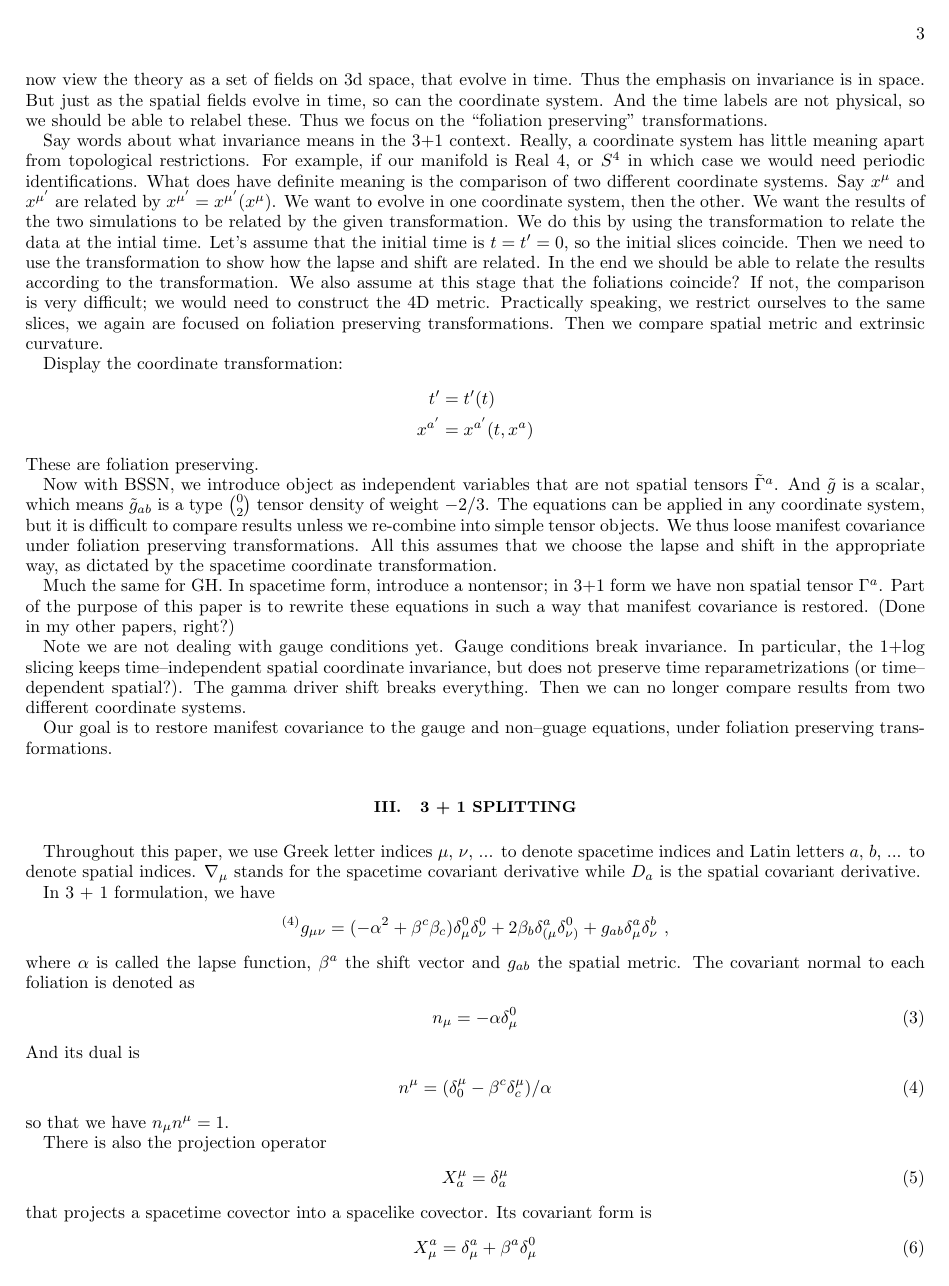
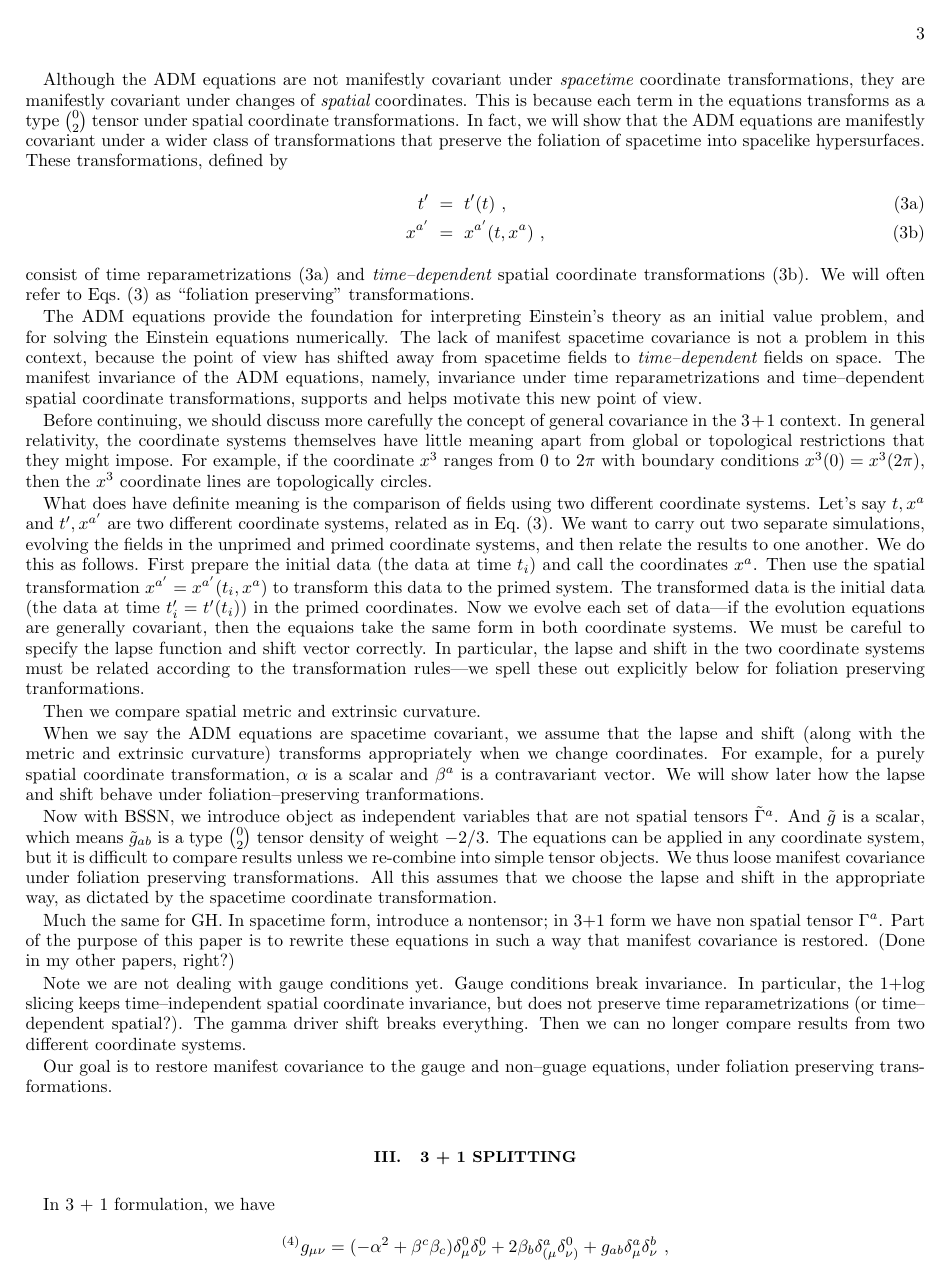
Before and after one commit to mengcao/generalized.harmonic, a LaTeX paper (invariance.tex): page 3 of 12 before the commit and page 3 of 13 after it. Compiled offline with pdfLaTeX.

Commit message:
committing changes

```diff
--- a/invariance.tex
+++ b/invariance.tex
@@ -64,2 +68,14 @@ not manifestly so.
 
 Although the ADM equations are not manifestly covariant under {\em spacetime} coordinate transformations, they are
+manifestly covariant under changes of {\em spatial} coordinates. This is because each term in the equations
+transforms as a type $0\choose 2$ tensor under spatial coordinate transformations. In fact, we will show that the ADM
+equations are manifestly covariant under a wider class of transformations that preserve the foliation of spacetime
+into spacelike hypersurfaces. These transformations, defined by
+\begin{subequations}\label{foliationpreservingtransf}
+\begin{eqnarray}
+t' & = & t'(t) \ ,\\
+x^{a'} & = & x^{a'}(t,x^{a}) \ ,
+\end{eqnarray}
+\end{subequations}
+consist of time reparametrizations (\ref{foliationpreservingtransf}a) and {\em time--dependent} spatial coordinate transformations
+(\ref{foliationpreservingtransf}b). We will often refer to Eqs.~(\ref{foliationpreservingtransf}) as ``foliation preserving" transformations.
@@ -72,28 +82,32 @@ into spacelike hypersurfaces. Thus, we refer to these transformations as ``folia
 
-The 3+1 split equations is the starting point for the initial value problem and the Hamiltonian formulation. And
-of course numerical treatments. The lack of manifest covariance is not a problem. The point of view has shifted.
-We now view the theory as a set of fields on 3d space, that evolve in time. Thus the emphasis on invariance is
-in space. But just as the spatial fields evolve in time, so can the coordinate system. And the time labels
-are not physical, so we should be able to relabel these. Thus we focus on the
-``foliation preserving" transformations.
+The ADM equations provide the foundation for interpreting Einstein's theory as an initial value problem,
+and for solving the Einstein equations numerically.
+The lack of manifest spacetime covariance is not a problem in this context, because the point of view has shifted away from
+spacetime fields to {\em time--dependent} fields on space. The manifest invariance of the ADM equations, namely,
+invariance under time reparametrizations and time--dependent
+spatial coordinate transformations, supports and helps motivate this new point of view.
 
-Say words about what invariance means in the 3+1 context. Really, a coordinate system has little meaning apart from
-topological restrictions. For example, if our manifold is Real 4, or $S^4$ in which case we would need periodic identifications.
-What does have definite meaning is the comparison of two different coordinate systems. Say $x^{\mu}$ and $x^{\mu'}$ are
-related by $x^{\mu'} = x^{\mu'}(x^\mu)$. We want to evolve in one coordinate system, then the other. We want the results of the
-two simulations to be related by the given transformation. We do this by using the transformation to relate the data at the
-intial time. Let's assume that the initial time is $t = t' = 0$, so the initial slices coincide. Then we need to use the
-transformation to show how the lapse and shift are related. In the end we should be able to
-relate the results according to the transformation. We also assume at this stage that the foliations coincide? If not, the comparison
-is very difficult; we would need to construct the 4D metric. Practically speaking, we restrict ourselves to the same slices,
-we again are focused on foliation preserving transformations. Then we compare spatial metric and extrinsic curvature.
+Before continuing, we should discuss more carefully the concept of general covariance in the $3+1$ context.
+In general relativity, the coordinate systems themselves have little meaning apart from
+global or topological restrictions that they might impose. For example, if the coordinate $x^3$ ranges from $0$ to $2\pi$
+with boundary conditions $x^3(0) = x^3(2\pi)$, then the $x^3$ coordinate lines are topologically circles.
 
-Display the coordinate transformation:
-\begin{align*}
-t' & = t'(t)\\
-x^{a'} & = x^{a'}(t,x^{a})
-\end{align*}
-These are foliation preserving.
+What does have definite meaning is the comparison of fields using two different coordinate systems. Let's say $t,x^{a}$ and $t',x^{a'}$ are
+two different coordinate systems, related as in Eq.~(\ref{foliationpreservingtransf}). We want to carry out two separate simulations,
+evolving the fields in the unprimed and primed coordinate systems, and then relate the results to one another.  We do this as follows.
+First prepare the initial data (the data at time $t_i$) and call the coordinates $x^a$. Then use the spatial transformation
+$x^{a'} = x^{a'}(t_i,x^a)$ to transform this data to the primed system. The transformed data is the initial data (the data at time $t'_i = t'(t_i)$)
+in the primed coordinates. Now we evolve each set of data---if the evolution equations are generally covariant, then the equaions
+take the same form in both coordinate systems. We must be careful to specify the lapse function and shift vector correctly. In particular,
+the lapse and shift in the two coordinate systems must be related according to the transformation rules---we spell these out explicitly
+below for foliation preserving tranformations.
+
+Then we compare spatial metric and extrinsic curvature.
+
+When we say the ADM equations are spacetime covariant, we assume that the lapse and shift (along with the metric and extrinsic
+curvature) transforms appropriately when we change coordinates. For example, for a purely spatial coordinate transformation, $\alpha$ is a
+scalar and $\beta^a$ is a contravariant vector. We will show later how the lapse and shift behave under foliation--preserving
+tranformations.
 
 Now with BSSN, we introduce object as independent variables that are not spatial tensors $\tilde\Gamma^a$.
 And $\tilde g$ is a scalar, which means $\tilde g_{ab}$ is a type $0\choose 2$ tensor density of
@@ -114,11 +128,8 @@ can no longer compare results from two different coordinate systems.
 Our goal is to restore manifest covariance to the gauge and non--guage equations, under
 foliation preserving transformations.
 
-
 %%%%%%%%%%%%%%%%%%%%%%%%%%%%%%%%%%%%%%%%%%
 \section{3 + 1 Splitting}\label{3+1}
-Throughout this paper, we use Greek letter indices $\mu$, $\nu$, ... to denote spacetime indices and Latin letters $a$, $b$, ... to denote spatial indices. $\nabla_{\mu}$ stands for the spacetime covariant derivative while $D_{a}$ is the spatial covariant derivative.
-
 In 3 + 1 formulation, we have
 \begin{equation*}
 	{}^{(4)}g_{\mu\nu} = (-\alpha^2 + \beta^{c}\beta_{c})\delta_\mu^0\delta_\nu^0
```
Also changed, not shown: invariance.tex (46 more changed lines).
